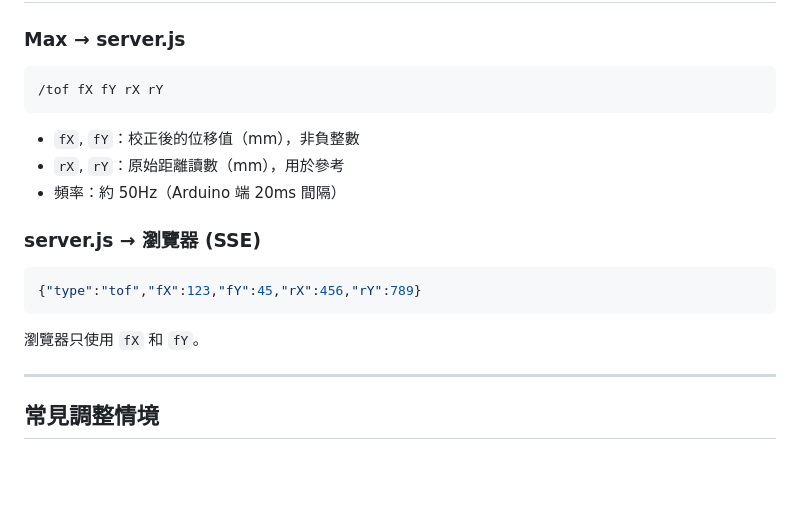
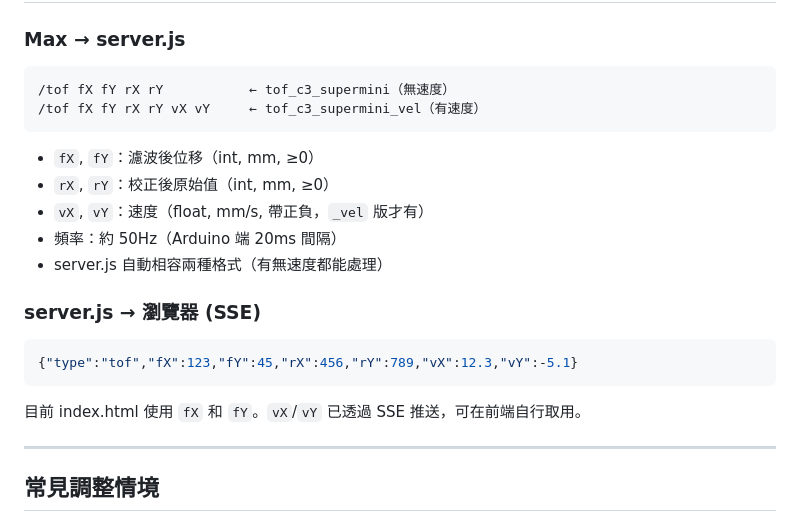
Before and after one commit to chipohao/ITRI-art-residency, a Markdown page: tof_distance_sensor/visualization/README.md, the part around the change. Drawn GitHub-style; blank space fills up the shorter version.

````diff
--- a/tof_distance_sensor/visualization/README.md
+++ b/tof_distance_sensor/visualization/README.md
@@ -144,20 +144,23 @@ visualization/
 ### Max → server.js
 
 ```
-/tof fX fY rX rY
+/tof fX fY rX rY           ← tof_c3_supermini（無速度）
+/tof fX fY rX rY vX vY     ← tof_c3_supermini_vel（有速度）
 ```
 
-- `fX`, `fY`：校正後的位移值（mm），非負整數
-- `rX`, `rY`：原始距離讀數（mm），用於參考
+- `fX`, `fY`：濾波後位移（int, mm, ≥0）
+- `rX`, `rY`：校正後原始值（int, mm, ≥0）
+- `vX`, `vY`：速度（float, mm/s, 帶正負，`_vel` 版才有）
 - 頻率：約 50Hz（Arduino 端 20ms 間隔）
+- server.js 自動相容兩種格式（有無速度都能處理）
 
 ### server.js → 瀏覽器 (SSE)
 
 ```json
-{"type":"tof","fX":123,"fY":45,"rX":456,"rY":789}
+{"type":"tof","fX":123,"fY":45,"rX":456,"rY":789,"vX":12.3,"vY":-5.1}
 ```
 
-瀏覽器只使用 `fX` 和 `fY`。
+目前 index.html 使用 `fX` 和 `fY`。`vX`/`vY` 已透過 SSE 推送，可在前端自行取用。
 
 ---
 
````
Also changed, not shown: tof_distance_sensor/README.md (+62 -22 lines).
